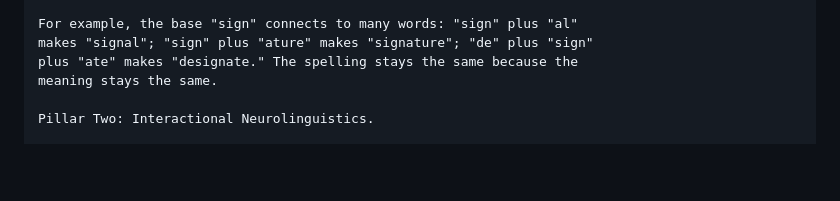
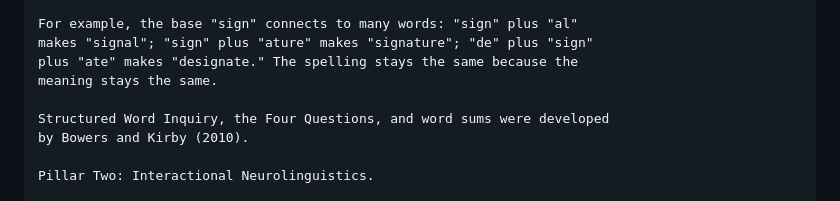
Before and after one commit to Lokahi-Connect/lokahi-connect-website, a Markdown page: audio/README.md, the part around the change. Rendered like a GitHub page; blank space fills up the shorter version.

Commit message:
audio/README: cite Bowers & Kirby (2010) for SWI, Four Questions, word sums

```diff
--- a/audio/README.md
+++ b/audio/README.md
@@ -130,6 +130,9 @@ For example, the base "sign" connects to many words: "sign" plus "al"
 makes "signal"; "sign" plus "ature" makes "signature"; "de" plus "sign"
 plus "ate" makes "designate." The spelling stays the same because the
 meaning stays the same.
+
+Structured Word Inquiry, the Four Questions, and word sums were developed
+by Bowers and Kirby (2010).
 
 Pillar Two: Interactional Neurolinguistics.
 
```
